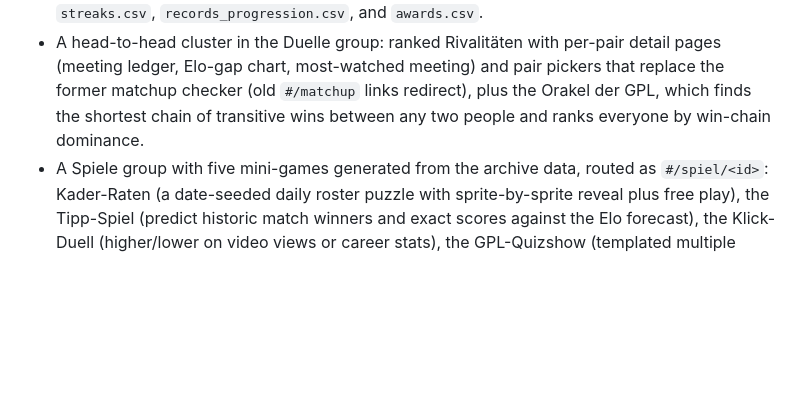
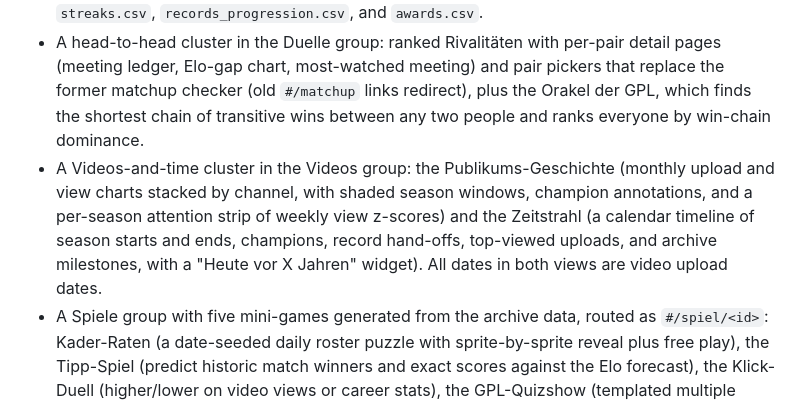
Before and after one commit to FullLifeGames/GPLHistoryVisualizer, a Markdown page: README.md, the part around the change. Rendered like a GitHub page; blank space fills up the shorter version.

Commit message:
docs: document Phase 5 Videos & Zeit

```diff
--- a/README.md
+++ b/README.md
@@ -13,6 +13,7 @@ Report data issues, missing videos, or UI problems through [GitHub Issues](https
 - Elo-derived views computed client-side from the match chronology: an Upset-Index (matches ranked by the winner's pregame Elo win chance) and, on person detail pages, a career Elo curve with team stints plus a per-match Elo ledger.
 - A records-and-honors cluster in the Rekorde group: a Rekordbuch (record progressions with a match finder and streak tables), retroactively computed Auszeichnungen with a trophy shelf on person pages, and a Hall of Fame with the Holzlöffel chronicle. Backed by generated `streaks.csv`, `records_progression.csv`, and `awards.csv`.
 - A head-to-head cluster in the Duelle group: ranked Rivalitäten with per-pair detail pages (meeting ledger, Elo-gap chart, most-watched meeting) and pair pickers that replace the former matchup checker (old `#/matchup` links redirect), plus the Orakel der GPL, which finds the shortest chain of transitive wins between any two people and ranks everyone by win-chain dominance.
+- A Videos-and-time cluster in the Videos group: the Publikums-Geschichte (monthly upload and view charts stacked by channel, with shaded season windows, champion annotations, and a per-season attention strip of weekly view z-scores) and the Zeitstrahl (a calendar timeline of season starts and ends, champions, record hand-offs, top-viewed uploads, and archive milestones, with a "Heute vor X Jahren" widget). All dates in both views are video upload dates.
 - A Spiele group with five mini-games generated from the archive data, routed as `#/spiel/<id>`: Kader-Raten (a date-seeded daily roster puzzle with sprite-by-sprite reveal plus free play), the Tipp-Spiel (predict historic match winners and exact scores against the Elo forecast), the Klick-Duell (higher/lower on video views or career stats), the GPL-Quizshow (templated multiple choice over champions, standings, killlists, drafts, and head-to-heads in three modes), and Wer bin ich? (a staged career riddle). Every reveal cites its source rows; only the daily Kader-Raten progress persists in the browser's localStorage — all other scores are session-only.
 - Aggregated season-count tables also show an explicit season list, so counts can be checked against the exact seasons represented.
 - Markdown source report under `docs/gpl-history.md`.
```
Also changed, not shown: docs/known-limitations.md (+4 -0 lines).
